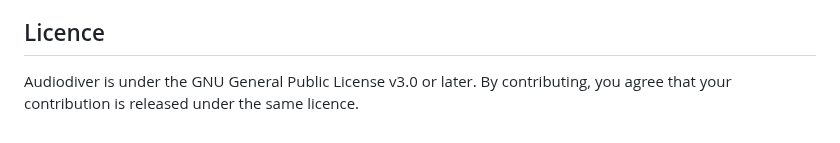
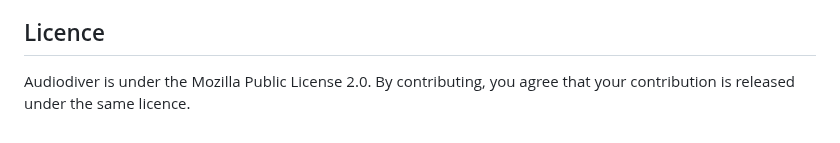
Before and after one commit to Alomare/Audiodiver, a Markdown page: CONTRIBUTING.md, the part around the change. GitHub-like rendering.

```diff
--- a/CONTRIBUTING.md
+++ b/CONTRIBUTING.md
@@ -49,5 +49,5 @@ Contributions written with AI tools are held to the same standard: you've run th
 
 ## Licence
 
-Audiodiver is under the GNU General Public License v3.0 or later. By contributing, you agree that your contribution
+Audiodiver is under the Mozilla Public License 2.0. By contributing, you agree that your contribution
 is released under the same licence.
```
Also changed, not shown: README.md (+71 -23 lines), assets/readme/editor.png (added), assets/readme/library.png (added), assets/readme/text.png (added), 4 other files.
